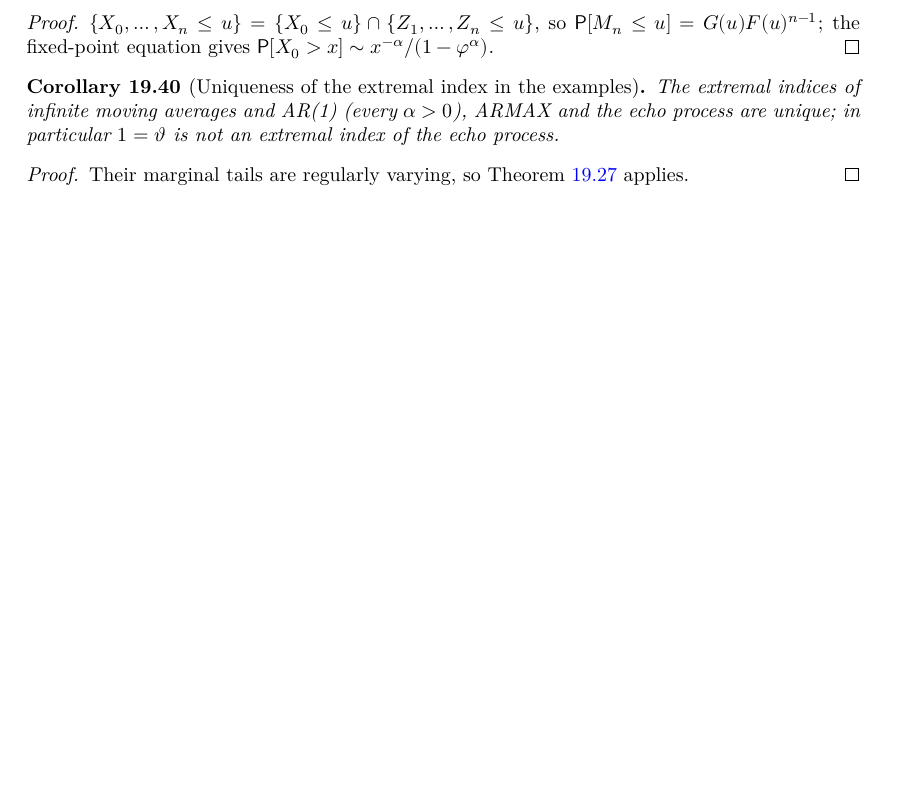
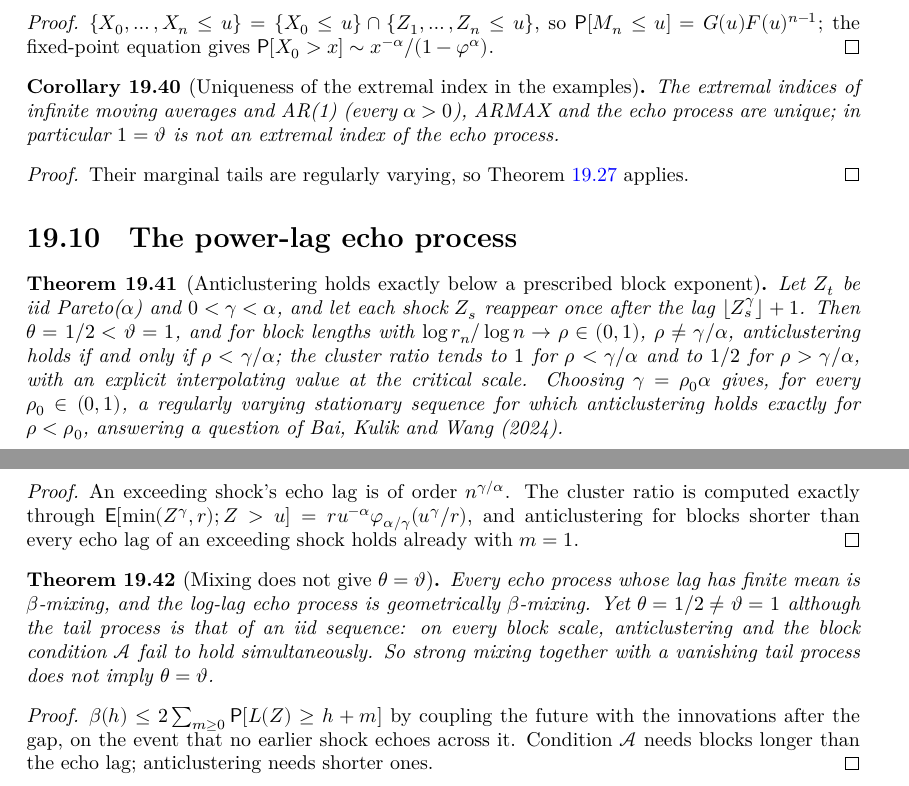
Before and after one commit to unbalancedparentheses/lean-extremevaluetheory, a LaTeX thesis (blueprint/src/print.tex, which reads blueprint/src/sections/dependence.tex): part of page 87 of 99 before the commit and two parts of pages 87 and 88 of 100 after it, the two joined at a grey line, cut so that both start at the same text, the shorter picture padded with empty space. Compiled offline with XeLaTeX.

Commit message:
Document the power-lag echo process: anticlustering exactly below any prescribed block exponent, and beta-mixing without theta = vartheta

```diff
--- a/blueprint/src/sections/dependence.tex
+++ b/blueprint/src/sections/dependence.tex
@@ -699,3 +699,45 @@ We follow Basrak and Segers, \emph{Regularly varying multivariate time series},
   \leanok
   Their marginal tails are regularly varying, so Theorem~\ref{thm:strict-extremal-index} applies.
 \end{proof}
+
+\section{The power-lag echo process}
+
+\begin{theorem}[Anticlustering holds exactly below a prescribed block exponent]
+  \label{thm:power-lag-echo}
+  \uses{thm:echo-process, thm:echo-phase-transition}
+  \lean{ExtremeValueTheory.powLag, ExtremeValueTheory.powEchoProcess_theta_lt_vartheta, ExtremeValueTheory.echoShape, ExtremeValueTheory.setIntegral_min_rpow_pareto,
+    ExtremeValueTheory.antiClusteringAt_echoProcess, ExtremeValueTheory.tendsto_clusterRatio_sub_powEchoProcess, ExtremeValueTheory.powEchoProcess_polyBlocks,
+    ExtremeValueTheory.powEchoProcess_antiClustering_iff, ExtremeValueTheory.powEchoProcess_critical}
+  \leanok
+  Let $Z_t$ be iid Pareto($\alpha$) and $0 < \gamma < \alpha$, and let each shock $Z_s$ reappear once after the lag
+  $\lfloor Z_s^\gamma \rfloor + 1$. Then $\theta = 1/2 < \vartheta = 1$, and for block lengths with $\log r_n/\log n \to \rho \in (0,1)$,
+  $\rho \ne \gamma/\alpha$, anticlustering holds if and only if $\rho < \gamma/\alpha$; the cluster ratio tends to $1$ for
+  $\rho < \gamma/\alpha$ and to $1/2$ for $\rho > \gamma/\alpha$, with an explicit interpolating value at the critical scale.
+  Choosing $\gamma = \rho_0 \alpha$ gives, for every $\rho_0 \in (0,1)$, a regularly varying stationary sequence for which
+  anticlustering holds exactly for $\rho < \rho_0$, answering a question of Bai, Kulik and Wang (2024).
+\end{theorem}
+\begin{proof}
+  \leanok
+  An exceeding shock's echo lag is of order $n^{\gamma/\alpha}$. The cluster ratio is computed exactly through
+  $\E[\min(Z^\gamma, r); Z > u] = r u^{-\alpha} \varphi_{\alpha/\gamma}(u^\gamma/r)$, and anticlustering for blocks shorter than every echo lag of
+  an exceeding shock holds already with $m = 1$.
+\end{proof}
+
+\begin{theorem}[Mixing does not give $\theta = \vartheta$]
+  \label{thm:echo-beta-mixing}
+  \uses{thm:power-lag-echo, def:mixing}
+  \lean{ExtremeValueTheory.betaMixing_echoProcess_le, ExtremeValueTheory.isBetaMixing_echoProcess, ExtremeValueTheory.betaMixing_logEchoProcess_le,
+    ExtremeValueTheory.powEchoProcess_not_conditionA, ExtremeValueTheory.powEchoProcess_not_conditionA_and_antiClustering,
+    ExtremeValueTheory.logEchoProcess_antiClusteringAt_short, ExtremeValueTheory.logEchoProcess_betaMixing_incompatible}
+  \leanok
+  Every echo process whose lag has finite mean is $\beta$-mixing, and the log-lag echo process is geometrically
+  $\beta$-mixing. Yet $\theta = 1/2 \ne \vartheta = 1$ although the tail process is that of an iid sequence: on every block scale,
+  anticlustering and the block condition $\mathcal A$ fail to hold simultaneously. So strong mixing together with a
+  vanishing tail process does not imply $\theta = \vartheta$.
+\end{theorem}
+\begin{proof}
+  \leanok
+  $\beta(h) \le 2\sum_{m \ge 0} \PR[L(Z) \ge h + m]$ by coupling the future with the innovations after the gap, on the event
+  that no earlier shock echoes across it. Condition $\mathcal A$ needs blocks longer than the echo lag; anticlustering
+  needs shorter ones.
+\end{proof}
```
Also changed, not shown: FAITHFULNESS.md (+1 -0 lines), RESEARCH.md (+15 -0 lines), README.md.
